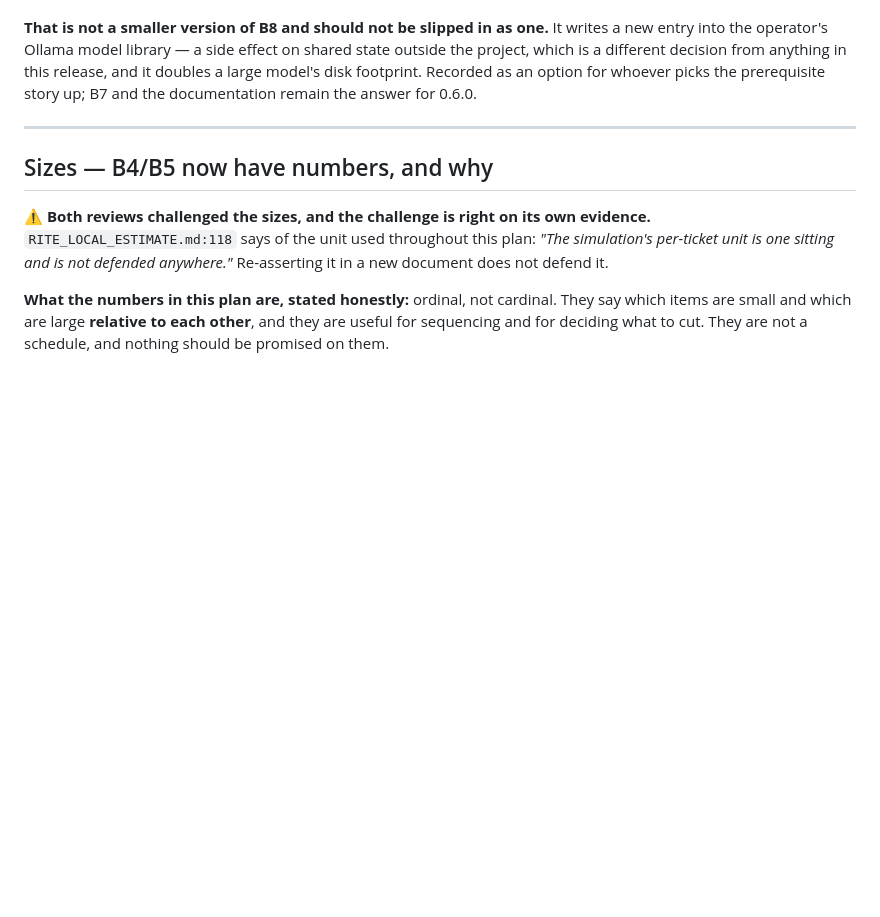
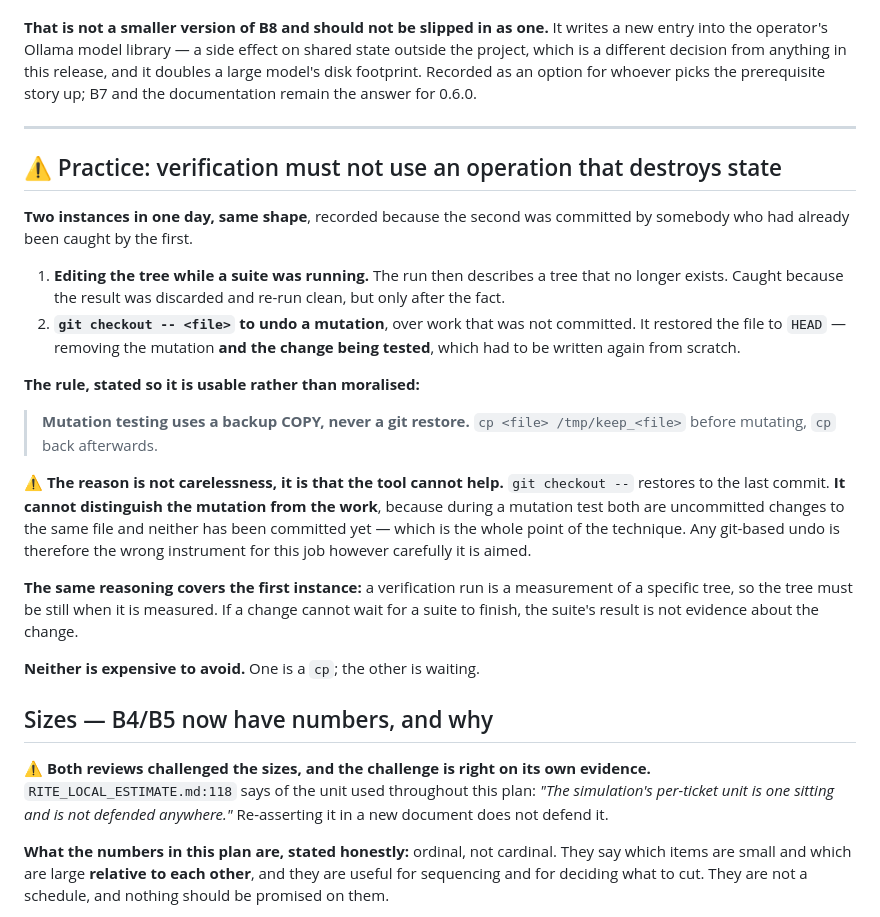
Before and after one commit to robbartoszewski/rite, a Markdown page: docs/design/V060_RELEASE_PLAN.md, the part around the change. Rendered like a GitHub page; blank space fills up the shorter version.

Commit message:
Record that verification must not use an operation that destroys state
Two instances in one day, and the second was committed by somebody who had
already been caught by the first.

Editing the tree while a suite ran, so the run described a tree that no
longer existed. And git checkout -- <file> to undo a mutation, over
uncommitted work: it restored the file to HEAD, removing the mutation and the
change being tested, which had to be rewritten.

The rule is that mutation testing uses a backup copy, never a git restore.
The reason is not carelessness but that the tool cannot help: git checkout
restores to the last commit and cannot distinguish the mutation from the
work, because during a mutation test both are uncommitted changes to the same
file and neither has been committed — which is the whole point of the
technique. Any git-based undo is the wrong instrument however carefully it is
aimed.

The same reasoning covers the first: a verification run measures a specific
tree, so the tree must be still while it is measured. If a change cannot wait
for a suite to finish, that suite's result is not evidence about the change.

Neither is expensive to avoid. One is a cp; the other is waiting.

Co-Authored-By: Claude Opus 5 (1M context) <noreply@anthropic.com>

```diff
--- a/docs/design/V060_RELEASE_PLAN.md
+++ b/docs/design/V060_RELEASE_PLAN.md
@@ -681,6 +681,37 @@ up; B7 and the documentation remain the answer for 0.6.0.
 
 ---
 
+## ⚠ Practice: verification must not use an operation that destroys state
+
+**Two instances in one day, same shape**, recorded because the second was
+committed by somebody who had already been caught by the first.
+
+1. **Editing the tree while a suite was running.** The run then describes a
+   tree that no longer exists. Caught because the result was discarded and
+   re-run clean, but only after the fact.
+2. **`git checkout -- <file>` to undo a mutation**, over work that was not
+   committed. It restored the file to `HEAD` — removing the mutation **and
+   the change being tested**, which had to be written again from scratch.
+
+**The rule, stated so it is usable rather than moralised:**
+
+> **Mutation testing uses a backup COPY, never a git restore.**
+> `cp <file> /tmp/keep_<file>` before mutating, `cp` back afterwards.
+
+⚠ **The reason is not carelessness, it is that the tool cannot help.**
+`git checkout --` restores to the last commit. **It cannot distinguish the
+mutation from the work**, because during a mutation test both are
+uncommitted changes to the same file and neither has been committed yet —
+which is the whole point of the technique. Any git-based undo is therefore
+the wrong instrument for this job however carefully it is aimed.
+
+**The same reasoning covers the first instance:** a verification run is a
+measurement of a specific tree, so the tree must be still when it is
+measured. If a change cannot wait for a suite to finish, the suite's result
+is not evidence about the change.
+
+**Neither is expensive to avoid.** One is a `cp`; the other is waiting.
+
 ## Sizes — B4/B5 now have numbers, and why
 
 ⚠ **Both reviews challenged the sizes, and the challenge is right on its own
```
